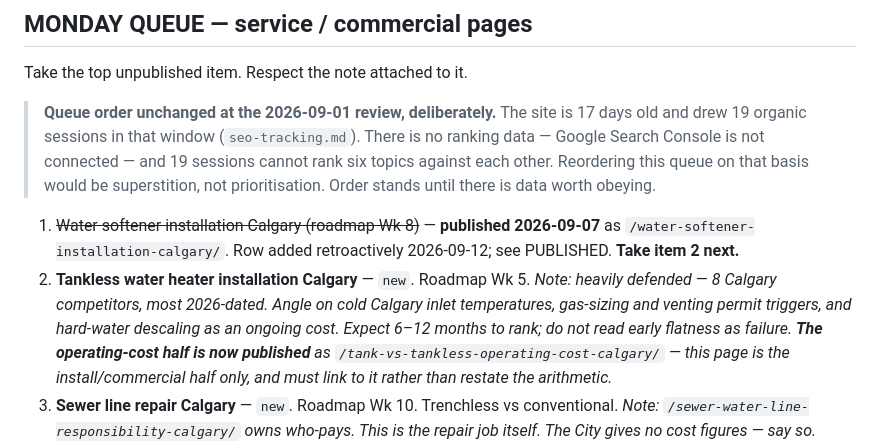
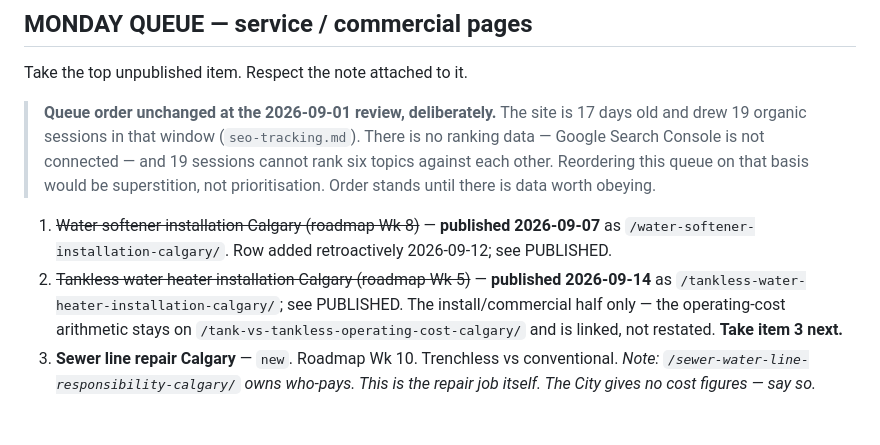
Before and after one commit to James363363/calgaryplumbingquotes-seo-site, a Markdown page: content-backlog.md, the part around one of its changes. GitHub-like rendering; blank space fills up the shorter version.

Commit message:
Backlog: move tankless install to PUBLISHED (2026-09-14), advance Monday queue to item 3

```diff
--- a/content-backlog.md
+++ b/content-backlog.md
@@ -36,14 +36,11 @@ Take the top unpublished item. Respect the note attached to it.
 
 1. ~~Water softener installation Calgary (roadmap Wk 8)~~ — **published 2026-09-07** as
    `/water-softener-installation-calgary/`. Row added retroactively 2026-09-12; see PUBLISHED.
-   **Take item 2 next.**
-2. **Tankless water heater installation Calgary** — `new`. Roadmap Wk 5.
-   *Note: heavily defended — 8 Calgary competitors, most 2026-dated. Angle on cold
-   Calgary inlet temperatures, gas-sizing and venting permit triggers, and hard-water
-   descaling as an ongoing cost. Expect 6–12 months to rank; do not read early flatness
-   as failure. **The operating-cost half is now published** as
-   `/tank-vs-tankless-operating-cost-calgary/` — this page is the install/commercial
-   half only, and must link to it rather than restate the arithmetic.*
+2. ~~Tankless water heater installation Calgary (roadmap Wk 5)~~ — **published 2026-09-14**
+   as `/tankless-water-heater-installation-calgary/`; see PUBLISHED. The install/commercial
+   half only — the operating-cost arithmetic stays on
+   `/tank-vs-tankless-operating-cost-calgary/` and is linked, not restated.
+   **Take item 3 next.**
 3. **Sewer line repair Calgary** — `new`. Roadmap Wk 10. Trenchless vs conventional.
    *Note: `/sewer-water-line-responsibility-calgary/` owns who-pays. This is the repair
    job itself. The City gives no cost figures — say so.*
```
Also changed, not shown: other parts of content-backlog.md (+1 -0 lines).
